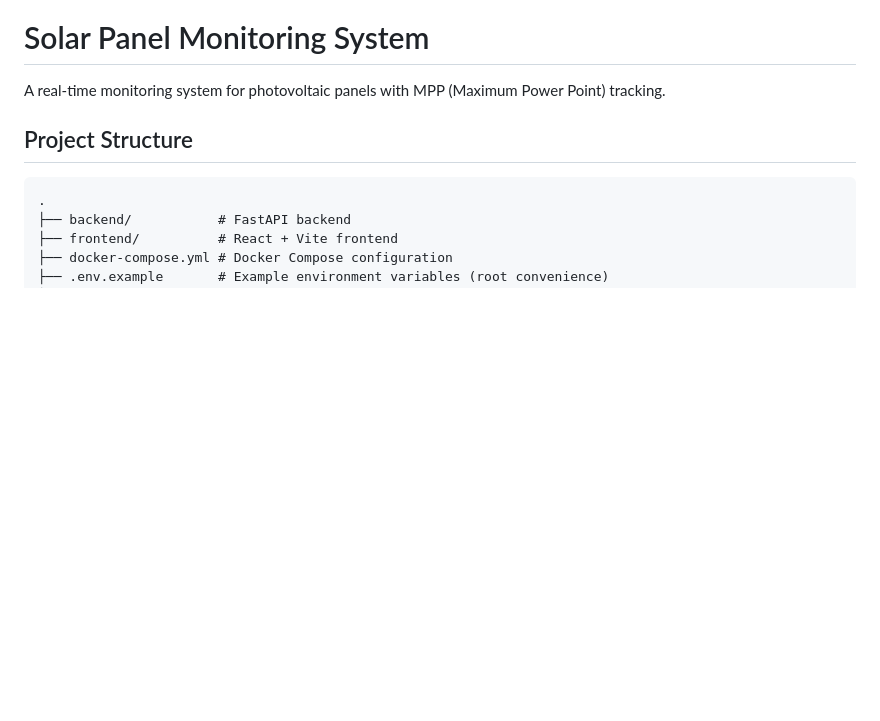
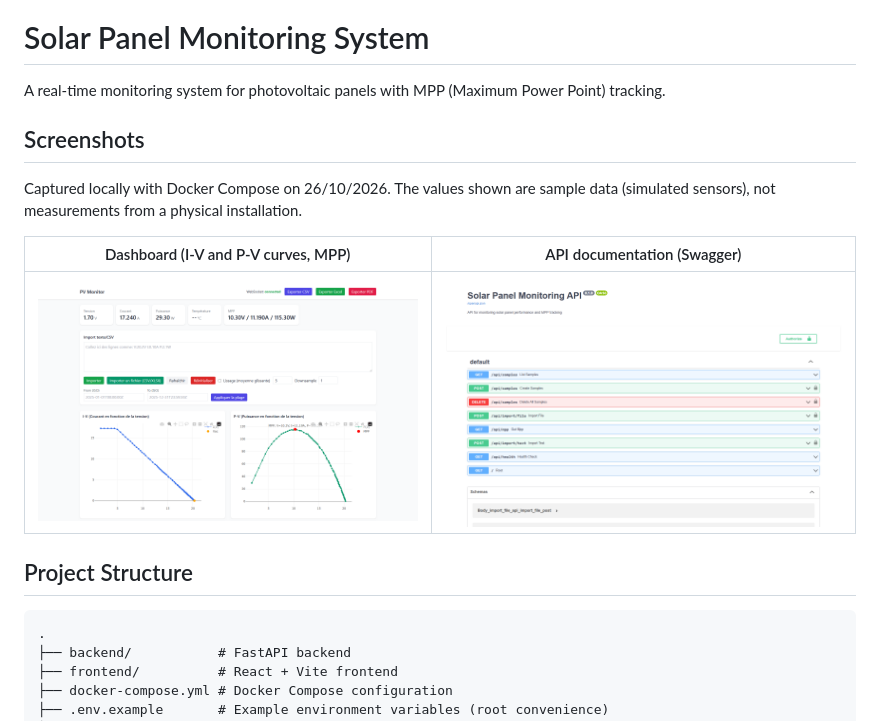
Before and after one commit to Abdellatif444/pv-mpp-monitor, a Markdown page: README.md, the part around the change. Rendered like a GitHub page; pictures changed too: docs/screenshots/dashboard.png (added), docs/screenshots/swagger.png (added); blank space fills up the shorter version.

Commit message:
docs: add screenshots (dashboard and Swagger)

```diff
--- a/README.md
+++ b/README.md
@@ -1,6 +1,14 @@
 # Solar Panel Monitoring System
 
 A real-time monitoring system for photovoltaic panels with MPP (Maximum Power Point) tracking.
+
+## Screenshots
+
+Captured locally with Docker Compose on 26/10/2026. The values shown are sample data (simulated sensors), not measurements from a physical installation.
+
+| Dashboard (I-V and P-V curves, MPP) | API documentation (Swagger) |
+|---|---|
+| ![Dashboard](docs/screenshots/dashboard.png) | ![Swagger](docs/screenshots/swagger.png) |
 
 ## Project Structure
 
```
